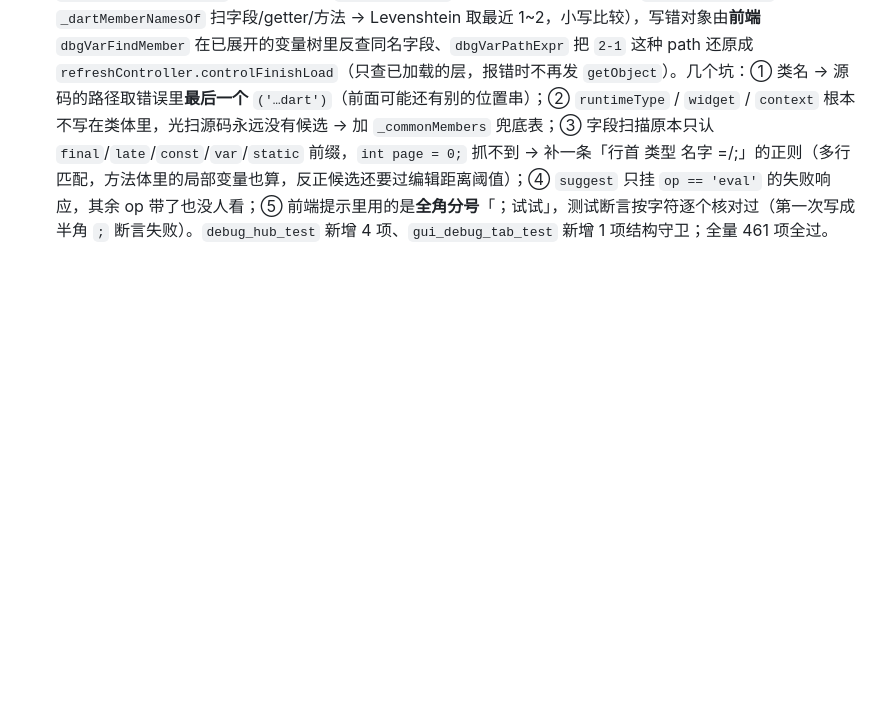
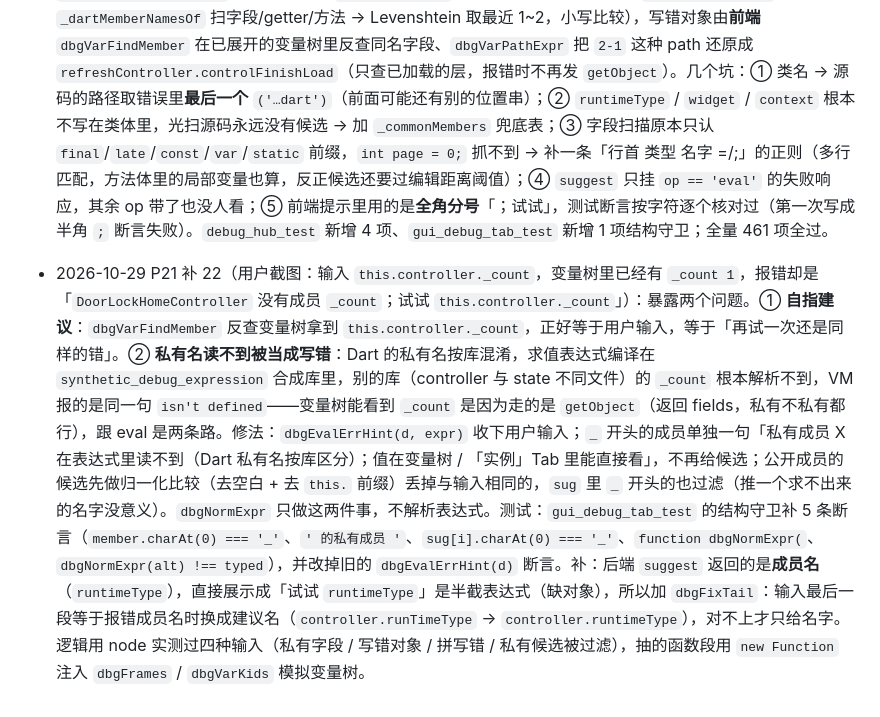
Before and after one commit to huisedediao/xb_scaffold, a Markdown page: xb_ume/DEVPLAN_GUI.md, the part around the change. Rendered like a GitHub page; blank space fills up the shorter version.

Commit message:
docs(xb_ume): 记录 P21 补 22（私有成员读不到 / 自指建议）
- CHANGELOG 0.4.0：求值报错条目补第 ④ 条（私有名按库区分、建议去自指、
  候选拼回完整表达式）
- DEVPLAN_GUI：P21 补 22 记两条根因与修法、node 实测四种输入
- GUI_GUIDE：调试 Tab「求值报错怎么读」补私有成员与「可直接粘」说明

```diff
--- a/xb_ume/DEVPLAN_GUI.md
+++ b/xb_ume/DEVPLAN_GUI.md
@@ -175,3 +175,4 @@
 - 2026-10-29 P21 补 19（用户要求：「实例这里，如图 2 的部分，需要固定在顶部，不跟随页面滚动」，图 2 框的是实例 Tab 从查找行到实例结果行这一段）：先确认**滚动容器是 `main`**（`body { height:100vh; display:flex }` + `main { flex:1; overflow:auto }`），窗口本身不滚，所以用 `position:sticky` 而不是 `fixed`（fixed 要写死 offset，且 header 高度会变）。做法：把 ① 查找行（注册表 Store / `#in-cls` / 查找实例 / `#in-stat`）、② `.inwatch` Watch 监听区、③ `#in-list` 实例结果列表包进 `<div id="in-sticky">`，CSS 三条：`#in-sticky { position:sticky; top:0; z-index:6; background:var(--bg); padding-bottom:2px }`（**背景必须不透明**，否则字段树会透出来）、`#in-sticky #in-list { max-height:24vh; overflow:auto }`、`#in-sticky .inwatch-list { max-height:18vh; overflow:auto }`（`inRenderList` 与 Watch 列表都可能很长，限高内滚避免固定区把屏幕占满）。`#in-tree`（字段树，含自己的标题栏「objects/… / 仅用户字段 / 刷新」）与底部说明**留在 sticky 外**，跟着滚。未改任何现有 DOM 结构与 JS（全部按 id 取节点，搬位置无影响）。测试：`gui_debug_tab_test` 新增结构守卫 1 项（三条 CSS 规则 + DOM 顺序：`in-watch-list` / `in-list` 在 `in-sticky` 之后、`in-tree` 在 `in-list` 之后）。验证：JS 语法 OK、`dart analyze` 无误、`gui_debug_tab_test` 19 项全过、全量分批 276 + 180 = 456 项全过。**未重启用户 GUI、未动手机**，页面效果待用户重新部署后自验（纯 CSS/HTML，不涉后端）。未做部分：字段树自己的标题栏（「仅用户字段」开关 / 「刷新」）未固定，用户若也要固定再把它接进 sticky。
 - 2026-10-29 P21 补 20（用户反馈：「这个部分滚动的时候，还是会动一下，刚开始滚动会往上一点」）：sticky 失效的经典前提——**sticky 元素的原始 y 必须是滚动容器的开始位置**。上一版把 `#in-sticky` 放在 `section.page` 里，而 `.page { padding-top:16px }`，所以它的原始 y = 16；滚动前 16px 它还在正常文档流里跟着内容上移（还没到 `top:0` 的粘合点），超过 16px 才粘住——用户看到的就是「一滚就往上挪一下」。修法：把这段留白从 page 挪到 sticky 自己身上——`#page-instances { padding-top:0 }`（ID 选择器优先级高于 `.page`）+ `#in-sticky { padding:16px 0 2px }`（保留原 `padding-bottom:2px`）。这样元素原始 y = 0，未滚动时视觉与原来完全一致（背景同色、内容仍在 16px 处），一滚动立即贴住、零位移。排查过程：先确认滚动容器是 `main`（不是 window）、再确认 `#in-sticky` 到 `main` 之间没有其他 overflow 祖先、最后才看图算 y 偏移 16px。测试：结构守卫补两条断言（`#page-instances { padding-top:0; }`、`padding:16px 0 2px;`），防以后有人把 padding 改回去。验证：`gui_debug_tab_test` 19 项全过、全量分批 254 + 22（两个偶发加载失败文件单跑）+ 180 = 456 项全过。**未重启用户 GUI、未动手机**。
 - 2026-10-29 P21 补 21（用户两次贴求值报错截图：一次 `runTimeType` 拼错、一次在 `DoorLockHomeController` 上求 `controlFinishLoad`）：两段的共同痛点是**报错原文太长**——VM 回的是 `Error: The getter 'x' isn't defined for the class 'Y'. - 'Y' is from 'package:…' ('lib/…'). Try correcting the name …`，一句话能说完的事铺了 4 行，还夹着 `synthetic_debug_expression` 与来源包路径。方案分两层：① 前端 `dbgEvalErrHint` 压成「`Y` 没有成员 `x`；试试 …」+ 原文进 `title`（悬停可看全）；② 候选分两条路——拼写错由**后端** `evalMemberSuggestions` 算（错误里带 `('lib/x.dart')` 相对路径，读本机源码 → `_dartClassBodyOf` 截类体 → `_dartMemberNamesOf` 扫字段/getter/方法 → Levenshtein 取最近 1~2，小写比较），写错对象由**前端** `dbgVarFindMember` 在已展开的变量树里反查同名字段、`dbgVarPathExpr` 把 `2-1` 这种 path 还原成 `refreshController.controlFinishLoad`（只查已加载的层，报错时不再发 `getObject`）。几个坑：① 类名 → 源码的路径取错误里**最后一个** `('…dart')`（前面可能还有别的位置串）；② `runtimeType` / `widget` / `context` 根本不写在类体里，光扫源码永远没有候选 → 加 `_commonMembers` 兜底表；③ 字段扫描原本只认 `final`/`late`/`const`/`var`/`static` 前缀，`int page = 0;` 抓不到 → 补一条「行首 类型 名字 =/;」的正则（多行匹配，方法体里的局部变量也算，反正候选还要过编辑距离阈值）；④ `suggest` 只挂 `op == 'eval'` 的失败响应，其余 op 带了也没人看；⑤ 前端提示里用的是**全角分号**「；试试」，测试断言按字符逐个核对过（第一次写成半角 `;` 断言失败）。`debug_hub_test` 新增 4 项、`gui_debug_tab_test` 新增 1 项结构守卫；全量 461 项全过。
+- 2026-10-29 P21 补 22（用户截图：输入 `this.controller._count`，变量树里已经有 `_count 1`，报错却是「`DoorLockHomeController` 没有成员 `_count`；试试 `this.controller._count`」）：暴露两个问题。① **自指建议**：`dbgVarFindMember` 反查变量树拿到 `this.controller._count`，正好等于用户输入，等于「再试一次还是同样的错」。② **私有名读不到被当成写错**：Dart 的私有名按库混淆，求值表达式编译在 `synthetic_debug_expression` 合成库里，别的库（controller 与 state 不同文件）的 `_count` 根本解析不到，VM 报的是同一句 `isn't defined`——变量树能看到 `_count` 是因为走的是 `getObject`（返回 fields，私有不私有都行），跟 eval 是两条路。修法：`dbgEvalErrHint(d, expr)` 收下用户输入；`_` 开头的成员单独一句「私有成员 X 在表达式里读不到（Dart 私有名按库区分）；值在变量树 / 「实例」Tab 里能直接看」，不再给候选；公开成员的候选先做归一化比较（去空白 + 去 `this.` 前缀）丢掉与输入相同的，`sug` 里 `_` 开头的也过滤（推一个求不出来的名字没意义）。`dbgNormExpr` 只做这两件事，不解析表达式。测试：`gui_debug_tab_test` 的结构守卫补 5 条断言（`member.charAt(0) === '_'`、`' 的私有成员 '`、`sug[i].charAt(0) === '_'`、`function dbgNormExpr(`、`dbgNormExpr(alt) !== typed`），并改掉旧的 `dbgEvalErrHint(d)` 断言。补：后端 `suggest` 返回的是**成员名**（`runtimeType`），直接展示成「试试 `runtimeType`」是半截表达式（缺对象），所以加 `dbgFixTail`：输入最后一段等于报错成员名时换成建议名（`controller.runTimeType` → `controller.runtimeType`），对不上才只给名字。逻辑用 node 实测过四种输入（私有字段 / 写错对象 / 拼写错 / 私有候选被过滤），抽的函数段用 `new Function` 注入 `dbgFrames` / `dbgVarKids` 模拟变量树。
```
Also changed, not shown: xb_ume/CHANGELOG.md (+1 -1 lines), xb_ume/GUI_GUIDE.md (+2 -1 lines).
